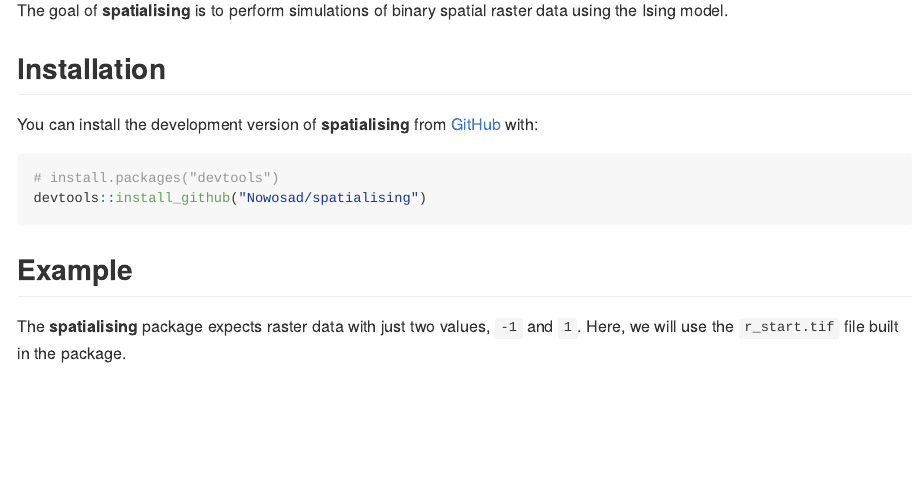
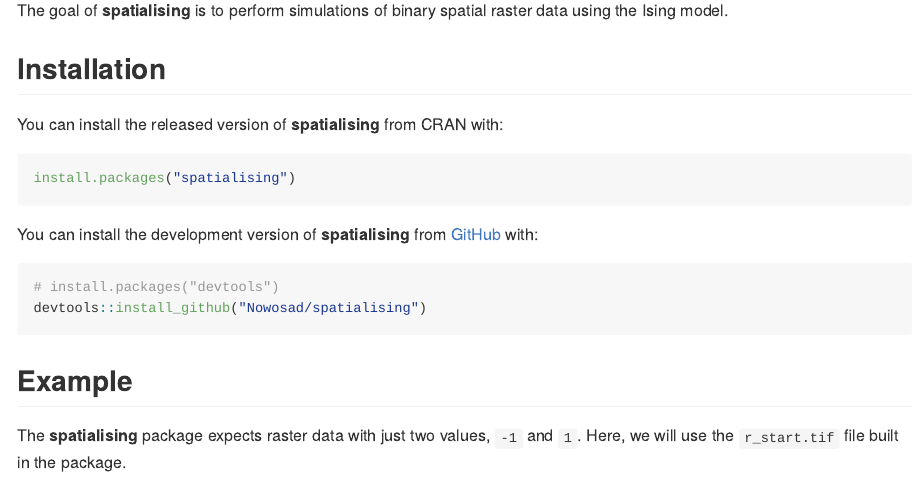
Before and after one commit to Nowosad/spatialising, an R Markdown document (README.Rmd): the page in a window 1100 px wide, from 110 px down. The pictures show the output file README.md that the author committed with the source, drawn offline in the style of GitHub; badge pictures from the web are left out.

Commit message:
updates readme

````diff
--- a/README.Rmd
+++ b/README.Rmd
@@ -25,6 +25,12 @@ knitr::opts_chunk$set(
 The goal of **spatialising** is to perform simulations of binary spatial raster data using the Ising model.
 
 ## Installation
+
+You can install the released version of **spatialising** from CRAN with:
+
+``` r
+install.packages("spatialising")
+```
 
 You can install the development version of **spatialising** from [GitHub](https://github.com/) with:
 
````
Also changed, not shown: README.md, 10 other files.
